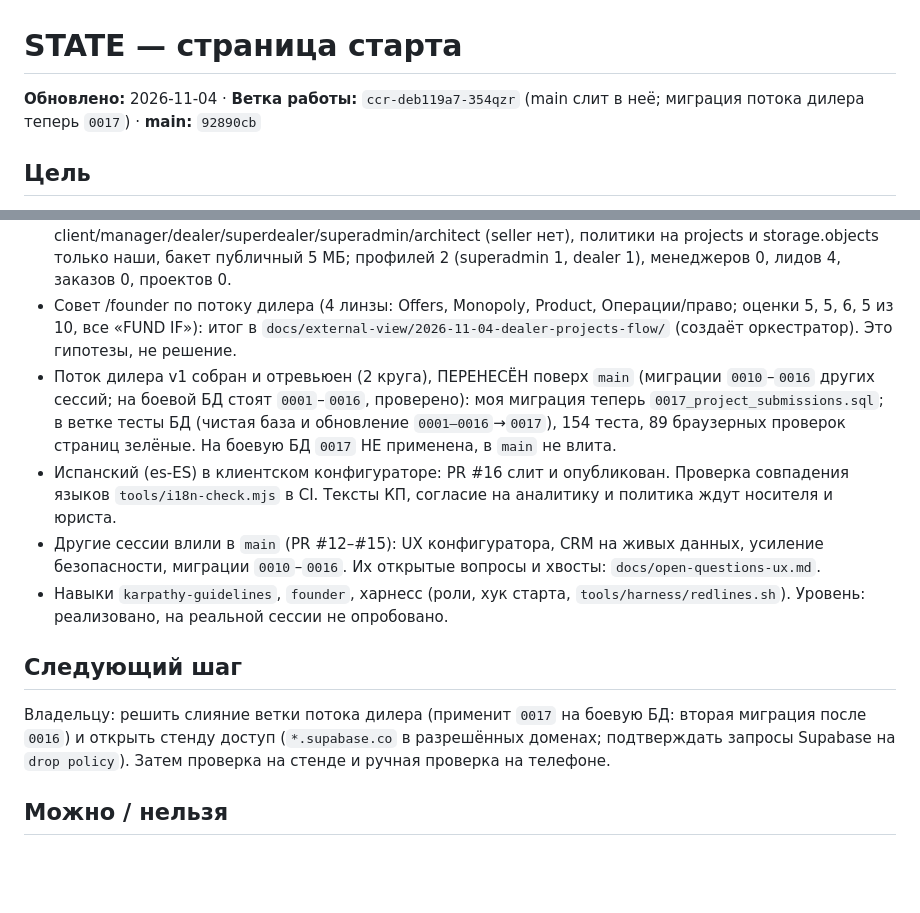
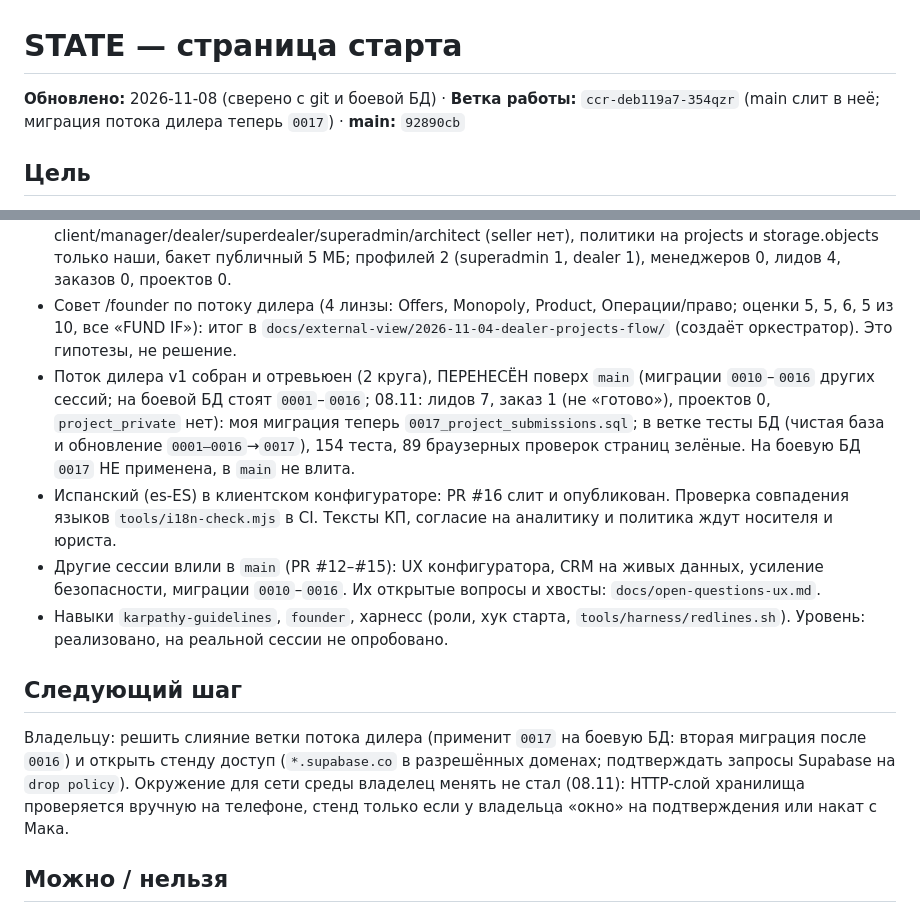
Before and after one commit to romanishinn/db-configurator, a Markdown page: docs/STATE.md, 2 parts joined by grey strips. Drawn GitHub-style; blank space fills up the shorter version.

Commit message:
state: checked against git and production on 2026-11-08 (nothing moved since 04.11); environment change declined by the owner
Co-Authored-By: Claude Sonnet 5.5 <noreply@anthropic.com>
Claude-Session: https://claude.ai/code/session_01DFpM7NBf4YYPL5ng6xnYiV

```diff
--- a/docs/STATE.md
+++ b/docs/STATE.md
@@ -1,6 +1,6 @@
 # STATE — страница старта
 
-**Обновлено:** 2026-11-04 · **Ветка работы:** `ccr-deb119a7-354qzr` (main слит в неё; миграция потока дилера теперь `0017`) · **main:** `92890cb`
+**Обновлено:** 2026-11-08 (сверено с git и боевой БД) · **Ветка работы:** `ccr-deb119a7-354qzr` (main слит в неё; миграция потока дилера теперь `0017`) · **main:** `92890cb`
 
 ## Цель
 Рабочий продукт D&B Solutions: конфигуратор пергол с ценой → заявка → CRM → КП; B2C-лендинг на немецком с доказательствами (реальные проекты) для запуска рекламы в Вене. Видение: `docs/vision.md`.
@@ -23,13 +23,13 @@
 ## Сделано
 - PR #11 слит в `main` (`c90349b`): миграции `0008_projects.sql`, `0009_manager_role.sql`, форма проектов `apps/projects`, лендинг `apps/landing`. Deploy site: успешно. Database: тесты успешно, применение на боевую БД успешно; журнал показывает применёнными 0001–0009. Роль seller переименована в manager (метки seller нет). Уровень: проверено на проде по выводам workflow и чтением БД; руками не проверено. Боевая БД проверена запросом только на чтение: роли client/manager/dealer/superdealer/superadmin/architect (seller нет), политики на projects и storage.objects только наши, бакет публичный 5 МБ; профилей 2 (superadmin 1, dealer 1), менеджеров 0, лидов 4, заказов 0, проектов 0.
 - Совет /founder по потоку дилера (4 линзы: Offers, Monopoly, Product, Операции/право; оценки 5, 5, 6, 5 из 10, все «FUND IF»): итог в `docs/external-view/2026-11-04-dealer-projects-flow/` (создаёт оркестратор). Это гипотезы, не решение.
-- Поток дилера v1 собран и отревьюен (2 круга), ПЕРЕНЕСЁН поверх `main` (миграции `0010`–`0016` других сессий; на боевой БД стоят `0001`–`0016`, проверено): моя миграция теперь `0017_project_submissions.sql`; в ветке тесты БД (чистая база и обновление `0001–0016`→`0017`), 154 теста, 89 браузерных проверок страниц зелёные. На боевую БД `0017` НЕ применена, в `main` не влита.
+- Поток дилера v1 собран и отревьюен (2 круга), ПЕРЕНЕСЁН поверх `main` (миграции `0010`–`0016` других сессий; на боевой БД стоят `0001`–`0016`; 08.11: лидов 7, заказ 1 (не «готово»), проектов 0, `project_private` нет): моя миграция теперь `0017_project_submissions.sql`; в ветке тесты БД (чистая база и обновление `0001–0016`→`0017`), 154 теста, 89 браузерных проверок страниц зелёные. На боевую БД `0017` НЕ применена, в `main` не влита.
 - Испанский (es-ES) в клиентском конфигураторе: PR #16 слит и опубликован. Проверка совпадения языков `tools/i18n-check.mjs` в CI. Тексты КП, согласие на аналитику и политика ждут носителя и юриста.
 - Другие сессии влили в `main` (PR #12–#15): UX конфигуратора, CRM на живых данных, усиление безопасности, миграции `0010`–`0016`. Их открытые вопросы и хвосты: `docs/open-questions-ux.md`.
 - Навыки `karpathy-guidelines`, `founder`, харнесс (роли, хук старта, `tools/harness/redlines.sh`). Уровень: реализовано, на реальной сессии не опробовано.
 
 ## Следующий шаг
-Владельцу: решить слияние ветки потока дилера (применит `0017` на боевую БД: вторая миграция после `0016`) и открыть стенду доступ (`*.supabase.co` в разрешённых доменах; подтверждать запросы Supabase на `drop policy`). Затем проверка на стенде и ручная проверка на телефоне.
+Владельцу: решить слияние ветки потока дилера (применит `0017` на боевую БД: вторая миграция после `0016`) и открыть стенду доступ (`*.supabase.co` в разрешённых доменах; подтверждать запросы Supabase на `drop policy`). Окружение для сети среды владелец менять не стал (08.11): HTTP-слой хранилища проверяется вручную на телефоне, стенд только если у владельца «окно» на подтверждения или накат с Мака.
 ## Можно / нельзя
 - Можно: работать в ветке, проверять. Нельзя без слова владельца: PR и слияние в `main` (это выкладка сайта и миграции на боевую БД), публиковать обещания клиентам, письма реальным людям, платные сервисы.
 ## Бюджет: До 8 запусков агентов и 2 кругов ревью на задачу; расход подписки скриптом не снимаем.
```
